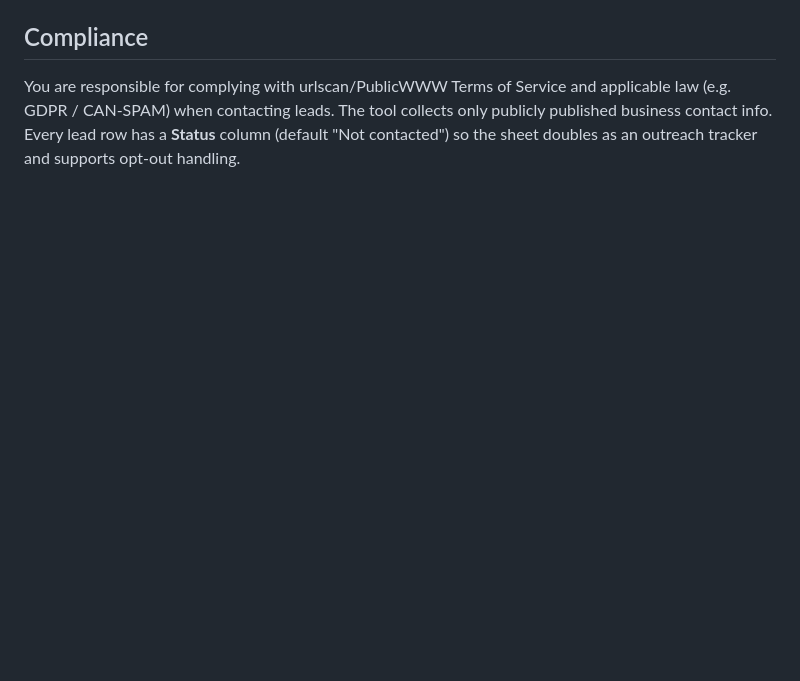
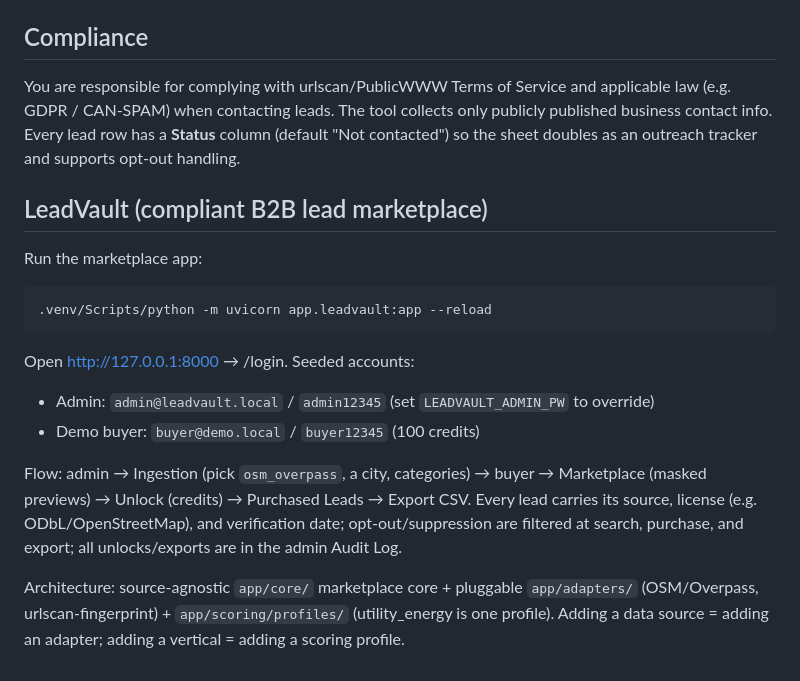
Before and after one commit to peterwafik/leadvein, a Markdown page: README.md, the part around the change. GitHub-like rendering; blank space fills up the shorter version.

Commit message:
docs: LeadVault run instructions + slice-one acceptance

````diff
--- a/README.md
+++ b/README.md
@@ -70,3 +70,22 @@ You are responsible for complying with urlscan/PublicWWW Terms of Service and ap
 (e.g. GDPR / CAN-SPAM) when contacting leads. The tool collects only publicly published business
 contact info. Every lead row has a **Status** column (default "Not contacted") so the sheet
 doubles as an outreach tracker and supports opt-out handling.
+
+## LeadVault (compliant B2B lead marketplace)
+
+Run the marketplace app:
+```bash
+.venv/Scripts/python -m uvicorn app.leadvault:app --reload
+```
+Open http://127.0.0.1:8000 → /login. Seeded accounts:
+- Admin: `admin@leadvault.local` / `admin12345` (set `LEADVAULT_ADMIN_PW` to override)
+- Demo buyer: `buyer@demo.local` / `buyer12345` (100 credits)
+
+Flow: admin → Ingestion (pick `osm_overpass`, a city, categories) → buyer → Marketplace
+(masked previews) → Unlock (credits) → Purchased Leads → Export CSV. Every lead carries its
+source, license (e.g. ODbL/OpenStreetMap), and verification date; opt-out/suppression are
+filtered at search, purchase, and export; all unlocks/exports are in the admin Audit Log.
+
+Architecture: source-agnostic `app/core/` marketplace core + pluggable `app/adapters/`
+(OSM/Overpass, urlscan-fingerprint) + `app/scoring/profiles/` (utility_energy is one profile).
+Adding a data source = adding an adapter; adding a vertical = adding a scoring profile.
````
